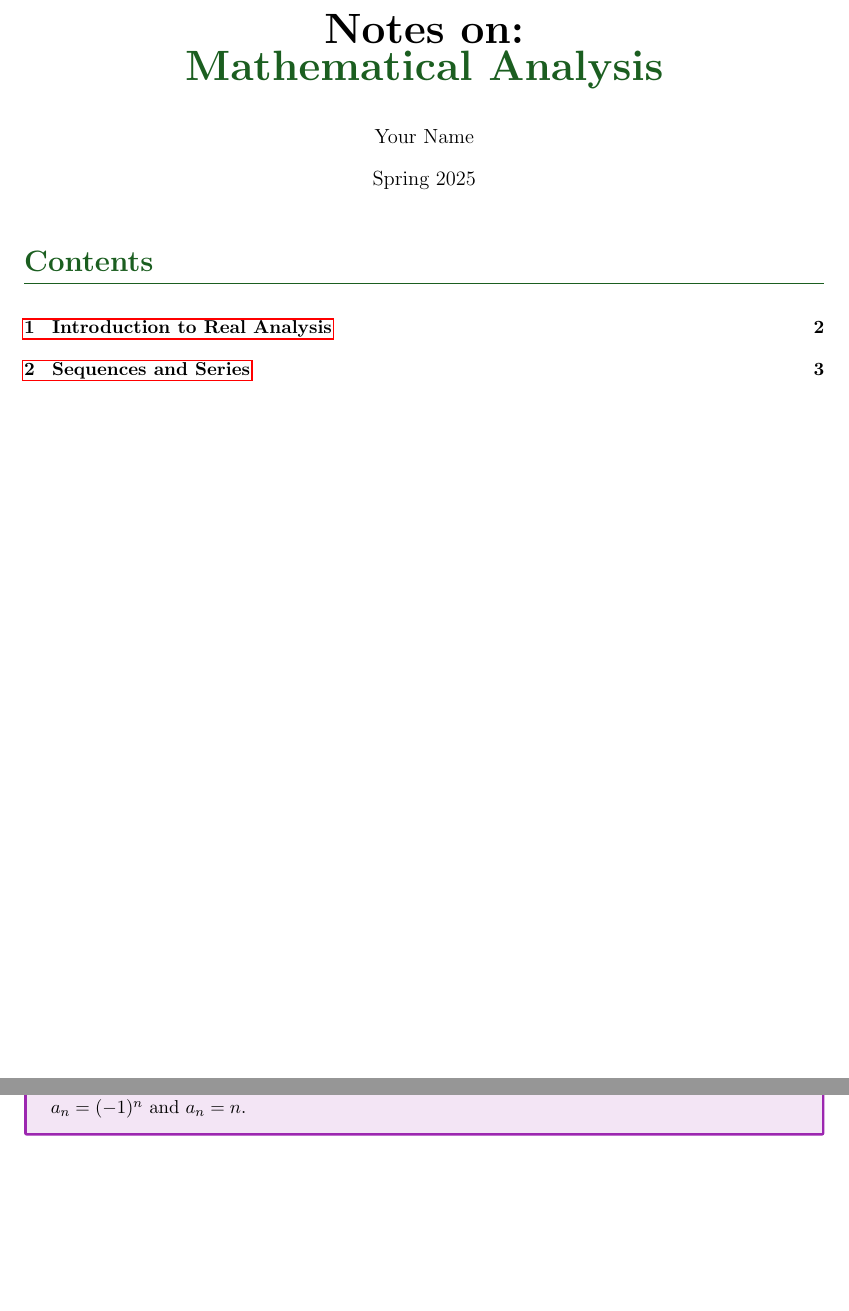
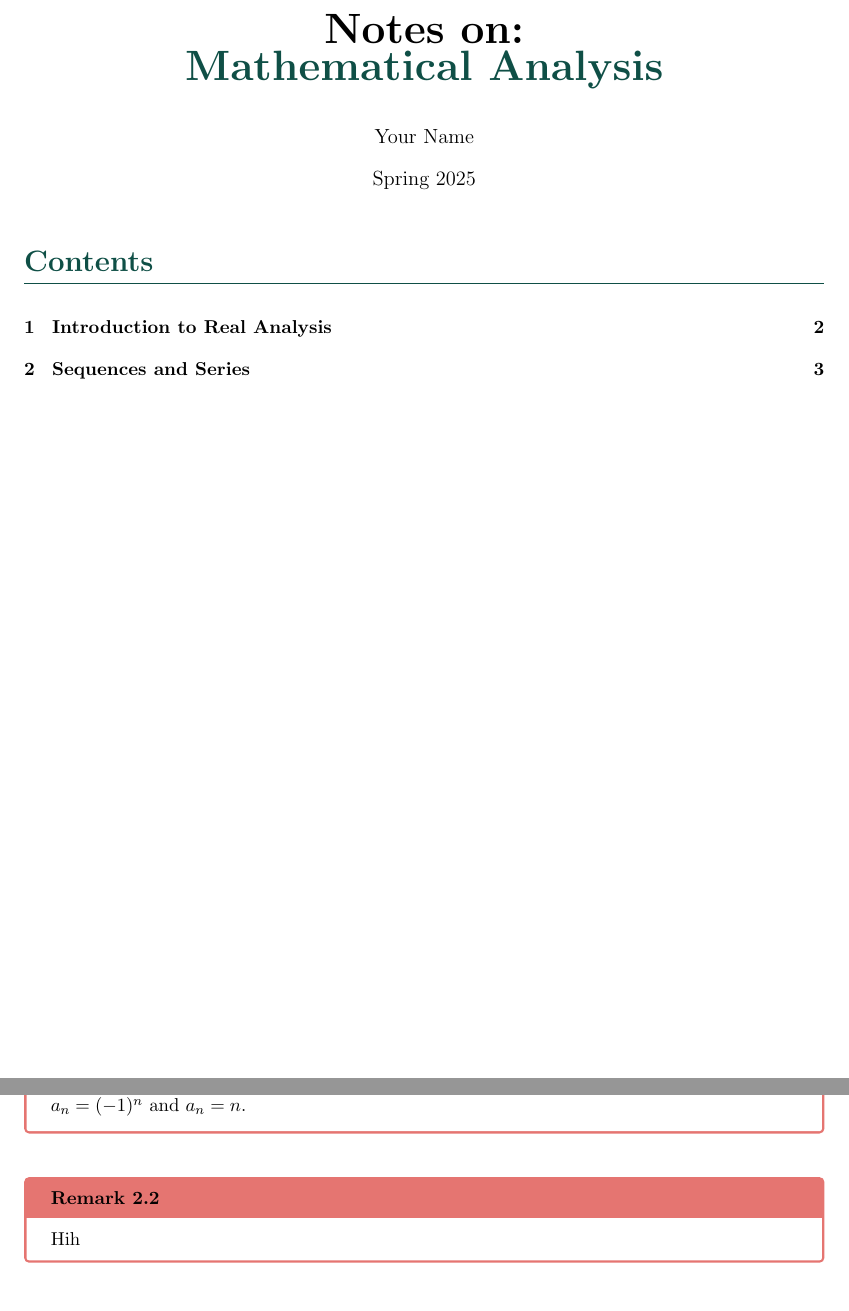
Before and after one commit to joshuamotoaki/notes-template, a LaTeX document (main.tex): two parts of pages 1 and 3 of 3, joined at a grey line, cut so that both start at the same text, the shorter picture padded with empty space. Compiled offline with pdfLaTeX.

Commit message:
Better colors

```diff
--- a/main.tex
+++ b/main.tex
@@ -1,6 +1,5 @@
-\documentclass[11pt,letterpaper]{article}
+\documentclass[hidelinks,11pt,letterpaper]{article}
 
-% Essential packages
 \usepackage[margin=1in]{geometry}
 \setlength{\headheight}{16pt}
 \usepackage{amsmath,amsthm,amssymb}
@@ -15,53 +14,65 @@
 \usepackage{tikz}
 \usepackage{lipsum} % For demo text only
 
-% Define colors
-\definecolor{chaptercolor}{HTML}{1B5E20}
-\definecolor{examplecolor}{HTML}{E3F2FD}
-\definecolor{exampleborder}{HTML}{1E88E5}
-\definecolor{keyideacolor}{HTML}{FFF3E0}
-\definecolor{keyideaborder}{HTML}{FF9800}
-\definecolor{remarkcolor}{HTML}{F3E5F5}
-\definecolor{remarkborder}{HTML}{9C27B0}
+% Define colors - more minimalistic
+\definecolor{headingcolor}{HTML}{0F4F46}
+\definecolor{examplecolor}{HTML}{2EB49B}
+\definecolor{onexample}{HTML}{071815}
+\definecolor{ideacolor}{HTML}{F9DD02}
+\definecolor{onidea}{HTML}{4B4202}
+\definecolor{remarkcolor}{HTML}{E57571}
+\definecolor{onremark}{HTML}{050101}
 
-% Style the chapter headings
+% Style the chapter headings (now blue instead of green)
 \titleformat{\section}
-{\normalfont\LARGE\bfseries\color{chaptercolor}}
+{\normalfont\LARGE\bfseries\color{headingcolor}}
 {\thesection}{1em}{}[\titlerule]
 
-% Custom environments
+% Custom environments with new numbering format
 \newcounter{example}[section]
 \newenvironment{example}
 {\refstepcounter{example}\par\medskip
-   \begin{tcolorbox}[colback=examplecolor,
-                     colframe=exampleborder,
-                     arc=0mm,
-                     title=Example~\theexample]
+   \begin{tcolorbox}[colback=white,
+                     colframe=examplecolor,
+                     arc=0.5mm,
+                     title=Example~\thesection.\arabic{example},
+                     fonttitle=\bfseries,
+                     toptitle=4pt,
+                     bottomtitle=4pt,
+                     colbacktitle=examplecolor,
+                     coltitle=onexample]
 }
 {\end{tcolorbox}\par\medskip}
 
 \newcounter{keyidea}[section]
 \newenvironment{keyidea}
 {\refstepcounter{keyidea}\par\medskip
-   \begin{tcolorbox}[colback=keyideacolor,
-                     colframe=keyideaborder,
-                     arc=0mm,
-                     title=Key Idea~\thekeyidea]
+   \begin{tcolorbox}[colback=white,
+                     colframe=ideacolor,
+                     arc=0.5mm,
+                     title=Key Idea~\thesection.\arabic{keyidea},
+                     fonttitle=\bfseries,
+                     toptitle=4pt,
+                     bottomtitle=4pt,
+                     colbacktitle=ideacolor,
+                     coltitle=onidea]
 }
 {\end{tcolorbox}\par\medskip}
 
 \newcounter{remark}[section]
 \newenvironment{remark}
 {\refstepcounter{remark}\par\medskip
-   \begin{tcolorbox}[colback=remarkcolor,
-                     colframe=remarkborder,
-                     arc=0mm,
-                     title=Remark~\theremark]
+   \begin{tcolorbox}[colback=white,
+                     colframe=remarkcolor,
+                     arc=0.5mm,
+                     title=Remark~\thesection.\arabic{remark},
+                     fonttitle=\bfseries,
+                     toptitle=4pt,
+                     bottomtitle=4pt,
+                     colbacktitle=remarkcolor,
+                     coltitle=onremark]
 }
 {\end{tcolorbox}\par\medskip}
-
-% Style footnotes with symbols
-\renewcommand{\thefootnote}{\fnsymbol{footnote}}
 
 % Header and footer
 \pagestyle{fancy}
@@ -76,7 +87,7 @@
 \newcommand{\bookname}{}
 \newcommand{\booknotes}[3]{
     \renewcommand{\bookname}{#1}
-    \title{\textbf{\Huge{Notes on:}\\\Huge{\textcolor{chaptercolor}{#1}}}}
+    \title{\textbf{\Huge{Notes on:}\\\Huge{\textcolor{headingcolor}{#1}}}}
     \author{#2}
     \date{#3}
 }
@@ -153,4 +164,8 @@ In this chapter, we explore infinite sequences and series, their convergence pro
     While many sequences converge, there are important examples of divergent sequences like $a_n = (-1)^n$ and $a_n = n$.
 \end{remark}
 
+\begin{remark}
+    Hih
+\end{remark}
+
 \end{document}
```
